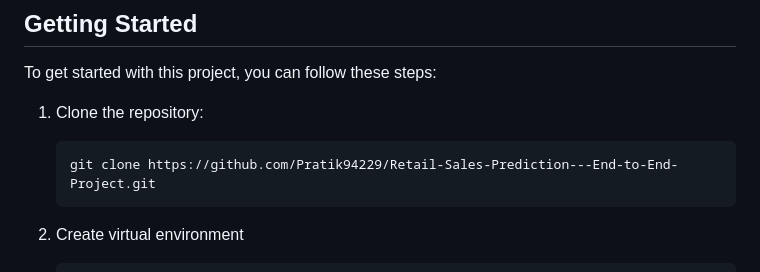
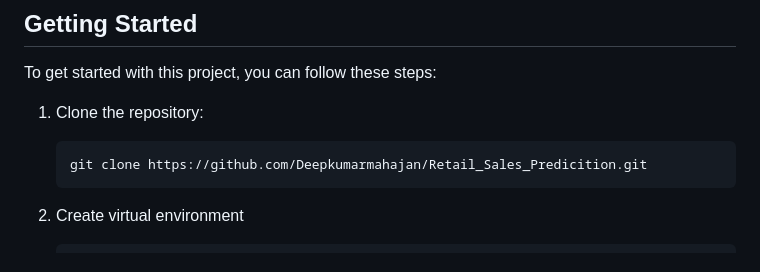
Before and after one commit to Deepkumarmahajan/Retail_Sales_Predicition, a Markdown page: README.md, the part around the change. Rendered like a GitHub page.

````diff
--- a/README.md
+++ b/README.md
@@ -57,7 +57,7 @@ To get started with this project, you can follow these steps:
 1. Clone the repository:
 
    ```
-   git clone https://github.com/Pratik94229/Retail-Sales-Prediction---End-to-End-Project.git
+   git clone https://github.com/Deepkumarmahajan/Retail_Sales_Predicition.git
    ```
 2. Create virtual environment
    ```
````
